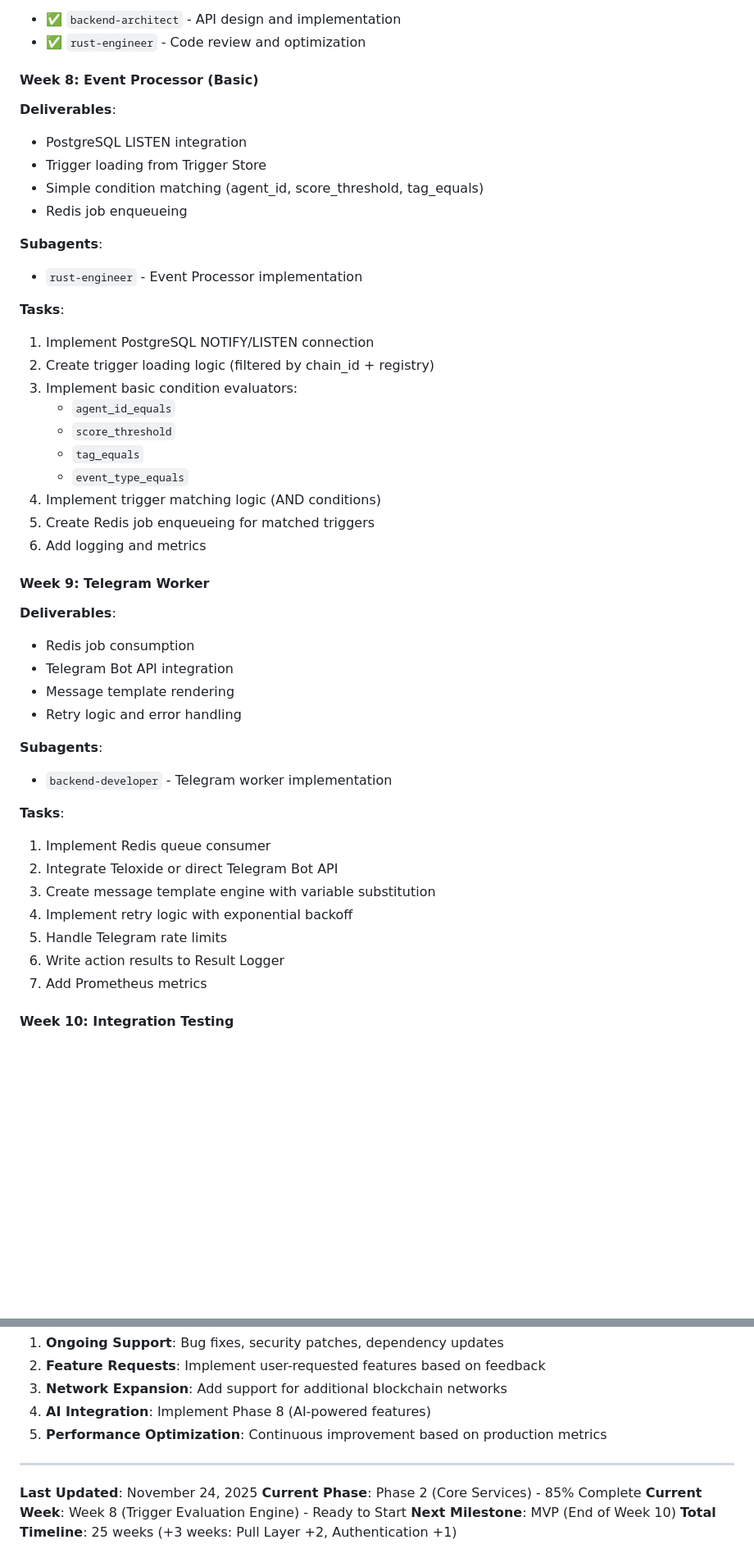
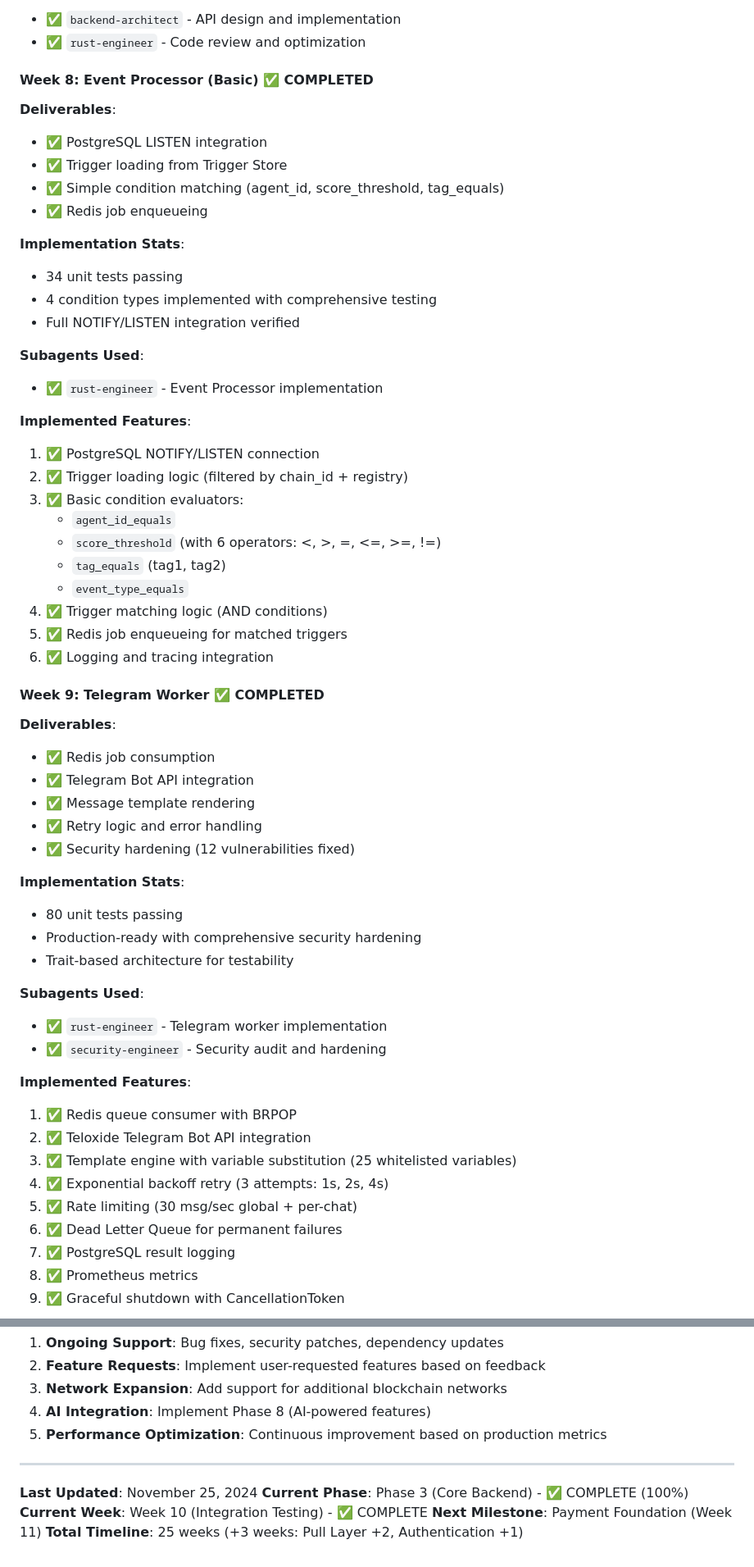
Before and after one commit to agentauri/api.agentauri.ai, a Markdown page: docs/ROADMAP.md, 2 parts joined by grey strips. Shown at 82% size. Drawn GitHub-style; blank space fills up the shorter version.

```diff
--- a/docs/ROADMAP.md
+++ b/docs/ROADMAP.md
@@ -214,48 +214,60 @@ See [Authentication Documentation](../docs/auth/AUTHENTICATION.md) for details.
 - ✅ `backend-architect` - API design and implementation
 - ✅ `rust-engineer` - Code review and optimization
 
-#### Week 8: Event Processor (Basic)
+#### Week 8: Event Processor (Basic) ✅ COMPLETED
 
 **Deliverables**:
-- PostgreSQL LISTEN integration
-- Trigger loading from Trigger Store
-- Simple condition matching (agent_id, score_threshold, tag_equals)
-- Redis job enqueueing
+- ✅ PostgreSQL LISTEN integration
+- ✅ Trigger loading from Trigger Store
+- ✅ Simple condition matching (agent_id, score_threshold, tag_equals)
+- ✅ Redis job enqueueing
 
-**Subagents**:
-- `rust-engineer` - Event Processor implementation
+**Implementation Stats**:
+- 34 unit tests passing
+- 4 condition types implemented with comprehensive testing
+- Full NOTIFY/LISTEN integration verified
 
-**Tasks**:
-1. Implement PostgreSQL NOTIFY/LISTEN connection
-2. Create trigger loading logic (filtered by chain_id + registry)
-3. Implement basic condition evaluators:
+**Subagents Used**:
+- ✅ `rust-engineer` - Event Processor implementation
+
+**Implemented Features**:
+1. ✅ PostgreSQL NOTIFY/LISTEN connection
+2. ✅ Trigger loading logic (filtered by chain_id + registry)
+3. ✅ Basic condition evaluators:
    - `agent_id_equals`
-   - `score_threshold`
-   - `tag_equals`
+   - `score_threshold` (with 6 operators: <, >, =, <=, >=, !=)
+   - `tag_equals` (tag1, tag2)
    - `event_type_equals`
-4. Implement trigger matching logic (AND conditions)
-5. Create Redis job enqueueing for matched triggers
-6. Add logging and metrics
+4. ✅ Trigger matching logic (AND conditions)
+5. ✅ Redis job enqueueing for matched triggers
+6. ✅ Logging and tracing integration
 
-#### Week 9: Telegram Worker
+#### Week 9: Telegram Worker ✅ COMPLETED
 
 **Deliverables**:
-- Redis job consumption
-- Telegram Bot API integration
-- Message template rendering
-- Retry logic and error handling
+- ✅ Redis job consumption
+- ✅ Telegram Bot API integration
+- ✅ Message template rendering
+- ✅ Retry logic and error handling
+- ✅ Security hardening (12 vulnerabilities fixed)
 
-**Subagents**:
-- `backend-developer` - Telegram worker implementation
+**Implementation Stats**:
+- 80 unit tests passing
+- Production-ready with comprehensive security hardening
+- Trait-based architecture for testability
 
-**Tasks**:
-1. Implement Redis queue consumer
-2. Integrate Teloxide or direct Telegram Bot API
-3. Create message template engine with variable substitution
-4. Implement retry logic with exponential backoff
-5. Handle Telegram rate limits
-6. Write action results to Result Logger
-7. Add Prometheus metrics
+**Subagents Used**:
+- ✅ `rust-engineer` - Telegram worker implementation
+- ✅ `security-engineer` - Security audit and hardening
 
-#### Week 10: Integration Testing
+**Implemented Features**:
+1. ✅ Redis queue consumer with BRPOP
+2. ✅ Teloxide Telegram Bot API integration
+3. ✅ Template engine with variable substitution (25 whitelisted variables)
+4. ✅ Exponential backoff retry (3 attempts: 1s, 2s, 4s)
+5. ✅ Rate limiting (30 msg/sec global + per-chat)
+6. ✅ Dead Letter Queue for permanent failures
+7. ✅ PostgreSQL result logging
+8. ✅ Prometheus metrics
+9. ✅ Graceful shutdown with CancellationToken
 
@@ -972,8 +1003,8 @@ After completing Phase 7 (Production Deployment), the project will enter mainten
 
 ---
 
-**Last Updated**: November 24, 2025
-**Current Phase**: Phase 2 (Core Services) - 85% Complete
-**Current Week**: Week 8 (Trigger Evaluation Engine) - Ready to Start
-**Next Milestone**: MVP (End of Week 10)
+**Last Updated**: November 25, 2024
+**Current Phase**: Phase 3 (Core Backend) - ✅ COMPLETE (100%)
+**Current Week**: Week 10 (Integration Testing) - ✅ COMPLETE
+**Next Milestone**: Payment Foundation (Week 11)
 **Total Timeline**: 25 weeks (+3 weeks: Pull Layer +2, Authentication +1)
```
Also changed, not shown: other parts of docs/ROADMAP.md (+34 -15 lines), CLAUDE.md (+9 -6 lines).
